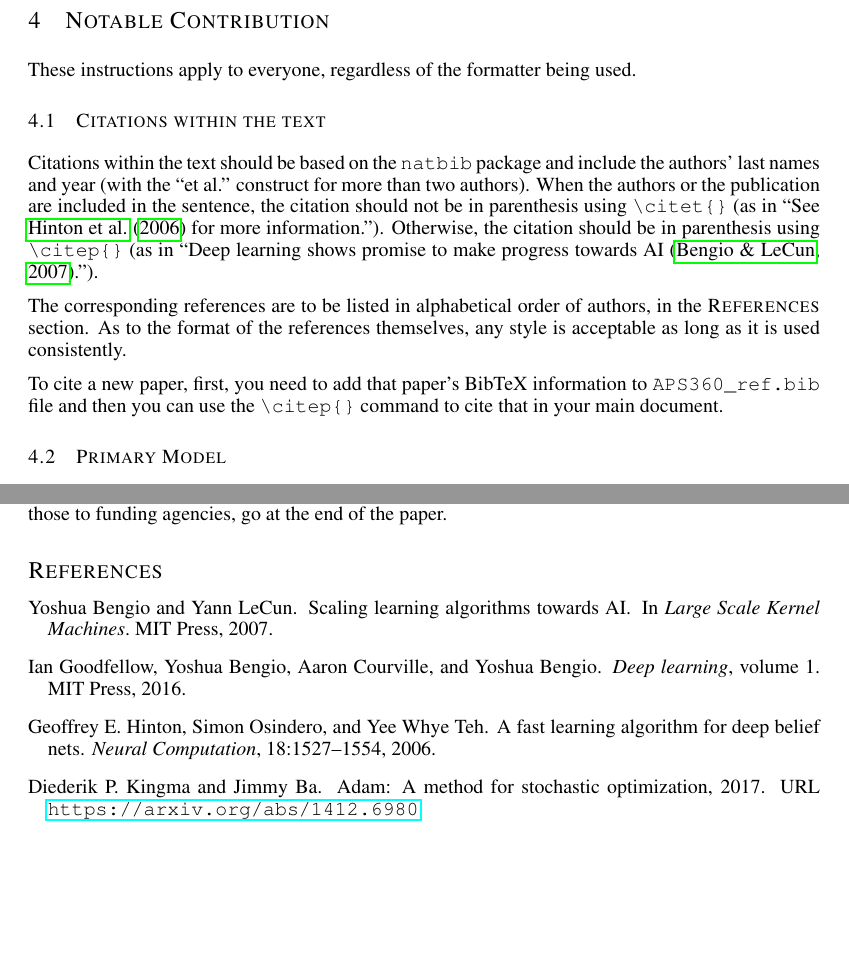
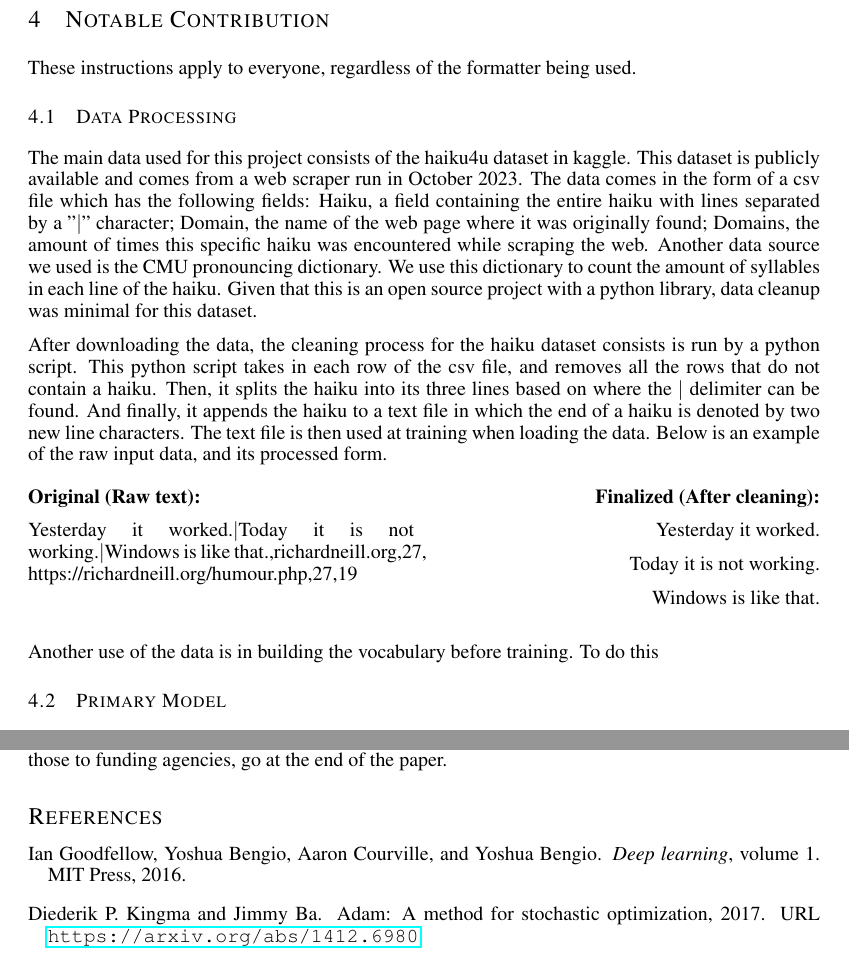
Before and after one commit to Evan-Banerjee/aps360, a LaTeX paper (progress-report/APS360_Project.tex): two parts of pages 2 and 5 of 5 before the commit and two parts of pages 2 and 5 of 6 after it, joined at a grey line, cut so that both start at the same text, the shorter picture padded with empty space. Compiled offline with pdfLaTeX.

Commit message:
Added the data cleaning secction (draft)

```diff
--- a/progress-report/APS360_Project.tex
+++ b/progress-report/APS360_Project.tex
@@ -14,6 +14,7 @@
 \usepackage{hyperref}
 \usepackage{url}
 \usepackage{graphicx}
+\usepackage{multicol}
 
 %######## APS360: Put your project Title here
 \title{Poetry Through Propogation,\ Generating Haikus With Deep Learning Recurrent Neural Networks}
@@ -140,22 +141,49 @@ heading and 1/2~line space after the third level heading.
 
 These instructions apply to everyone, regardless of the formatter being used.
 
-\subsection{Citations within the text}
+\subsection{Data Processing}
+The main data used for this project consists of the haiku4u dataset in kaggle.
+This dataset is publicly available and comes from a web scraper run in October 2023.
+The data comes in the form of a csv file which has the following fields:
+Haiku, a field containing the entire haiku with lines separated by a ”$|$” character;
+Domain, the name of the web page where it was originally found;
+Domains, the amount of times this specific haiku was encountered while scraping the web.
+Another data source we used is the CMU pronouncing dictionary.
+We use this dictionary to count the amount of syllables in each line of the haiku.
+Given that this is an open source project with a python library, data cleanup was minimal for this dataset.
 
-Citations within the text should be based on the \texttt{natbib} package
-and include the authors' last names and year (with the ``et~al.'' construct
-for more than two authors). When the authors or the publication are
-included in the sentence, the citation should not be in parenthesis using \verb|\citet{}| (as
-in ``See \citet{Hinton06} for more information.''). Otherwise, the citation
-should be in parenthesis using \verb|\citep{}| (as in ``Deep learning shows promise to make progress
-towards AI~\citep{Bengio+chapter2007}.'').
 
-The corresponding references are to be listed in alphabetical order of
-authors, in the \textsc{References} section. As to the format of the
-references themselves, any style is acceptable as long as it is used
-consistently.
+After downloading the data, the cleaning process for the haiku dataset consists is run by a python script.
+This python script takes in each row of the csv file, and removes all the rows that do not contain a haiku.
+Then, it splits the haiku into its three lines based on where the $|$ delimiter can be found.
+And finally, it appends the haiku to a text file in which the end of a haiku is denoted by two new line characters.
+The text file is then used at training when loading the data.
+Below is an example of the raw input data, and its processed form.
 
-To cite a new paper, first, you need to add that paper's BibTeX information to \verb+APS360_ref.bib+ file and then you can use the \verb|\citep{}| command to cite that in your main document.
+
+
+\begin{multicols}{2}
+
+  \textbf{Original (Raw text):} \par
+  Yesterday it worked.$|$Today it is not working.$|$Windows is
+  like that.,richardneill.org,27,
+  https://richardneill.org/humour.php,27,19
+
+  \columnbreak
+
+  \raggedleft
+  \textbf{Finalized (After cleaning):} \par
+
+  \raggedleft
+  Yesterday it worked.
+
+  Today it is not working.
+
+  Windows is like that.
+\end{multicols}
+
+Another use of the data is in building the vocabulary before training.
+To do this
 
 \subsection{Primary Model}
 
```
